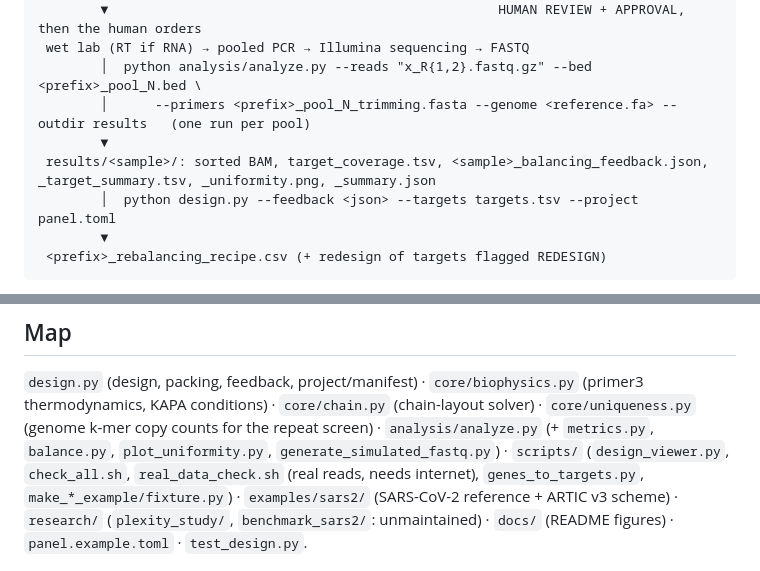
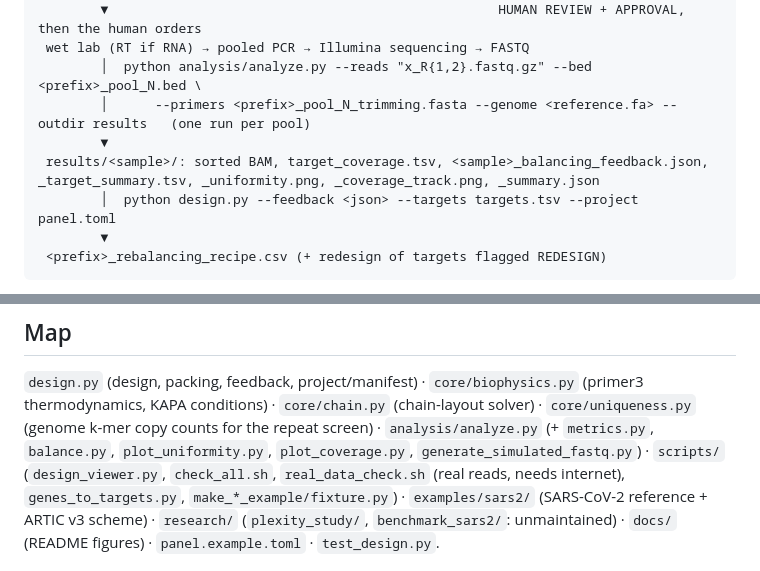
Before and after one commit to AHumanBrain/my_amplicon_project, a Markdown page: AGENTS.md, 2 parts joined by grey strips. Rendered like a GitHub page.

```diff
--- a/AGENTS.md
+++ b/AGENTS.md
@@ -25,7 +25,7 @@ tool designs, screens and packs. Read `README.md` for detail; this file is the o
         │  python analysis/analyze.py --reads "x_R{1,2}.fastq.gz" --bed <prefix>_pool_N.bed \
         │      --primers <prefix>_pool_N_trimming.fasta --genome <reference.fa> --outdir results   (one run per pool)
         ▼
- results/<sample>/: sorted BAM, target_coverage.tsv, <sample>_balancing_feedback.json, _target_summary.tsv, _uniformity.png, _summary.json
+ results/<sample>/: sorted BAM, target_coverage.tsv, <sample>_balancing_feedback.json, _target_summary.tsv, _uniformity.png, _coverage_track.png, _summary.json
         │  python design.py --feedback <json> --targets targets.tsv --project panel.toml
         ▼
  <prefix>_rebalancing_recipe.csv (+ redesign of targets flagged REDESIGN)
@@ -67,7 +67,7 @@ change the analysis ⇒ run `check_all.sh`, a unit test alone is not enough. `re
 ## Map
 
 `design.py` (design, packing, feedback, project/manifest) · `core/biophysics.py` (primer3 thermodynamics, KAPA conditions) · `core/chain.py` (chain-layout solver) · `core/uniqueness.py` (genome k-mer copy counts for the repeat screen) ·
-`analysis/analyze.py` (+ `metrics.py`, `balance.py`, `plot_uniformity.py`, `generate_simulated_fastq.py`) ·
+`analysis/analyze.py` (+ `metrics.py`, `balance.py`, `plot_uniformity.py`, `plot_coverage.py`, `generate_simulated_fastq.py`) ·
 `scripts/` (`design_viewer.py`, `check_all.sh`, `real_data_check.sh` (real reads, needs internet), `genes_to_targets.py`, `make_*_example/fixture.py`) · `examples/sars2/` (SARS-CoV-2 reference + ARTIC v3 scheme) · `research/` (`plexity_study/`, `benchmark_sars2/`: unmaintained) · `docs/` (README figures) · `panel.example.toml` · `test_design.py`.
 
 ## Decisions already made (do not reopen without the human)
```
Also changed, not shown: README.md (+15 -5 lines), docs/artic_real_coverage.png (added), docs/artic_real_uniformity.png (added), docs/artic_uniformity.png (deleted), docs/chain_sim_coverage.png (added), docs/chain_sim_uniformity.png (added), 6 other files.
